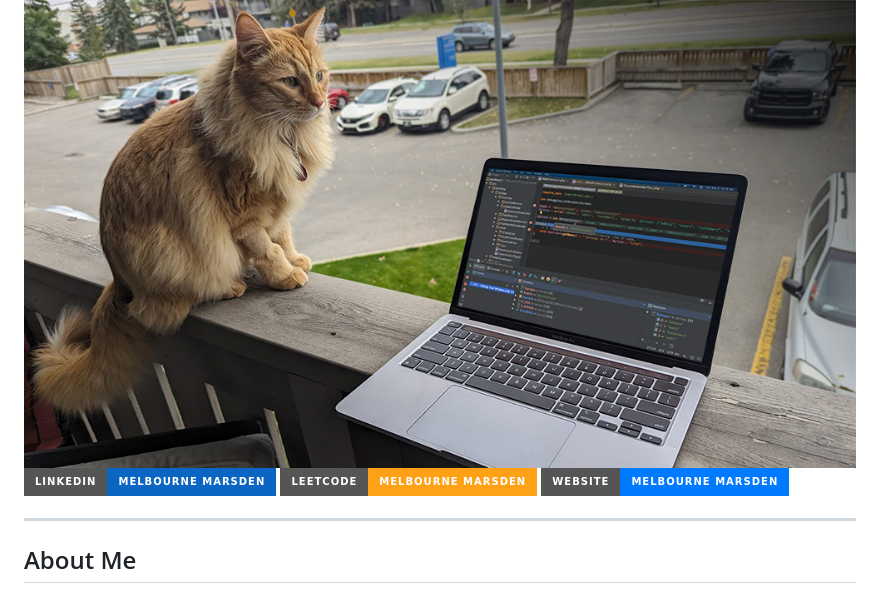
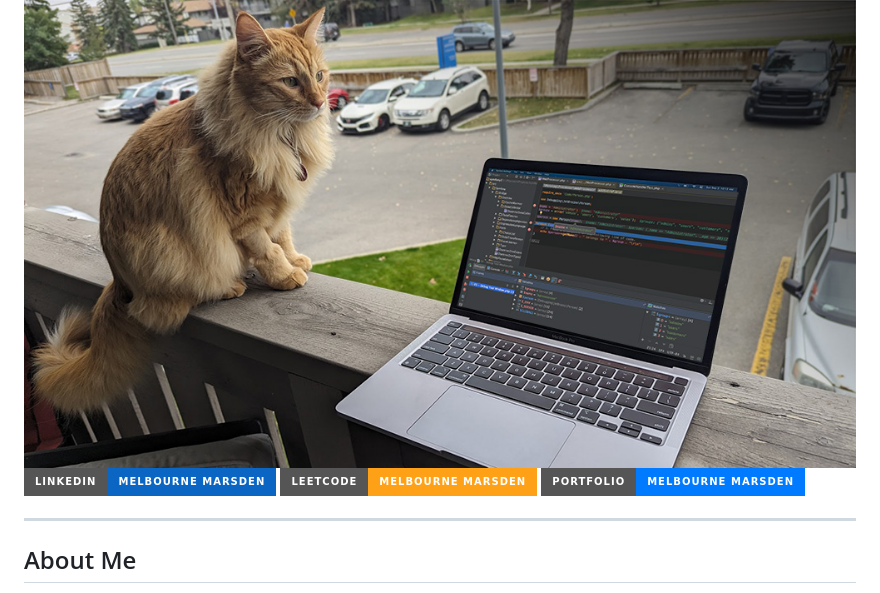
Before and after one commit to mlbrnm/mlbrnm, a Markdown page: README.md, the part around the change. Rendered like a GitHub page; badges without logos.

```diff
--- a/README.md
+++ b/README.md
@@ -3,7 +3,7 @@
 ![Cover Image](cover.jpg)
 [![Static Badge](https://img.shields.io/badge/LinkedIn-Melbourne%20Marsden-%230A66C2?style=for-the-badge&logo=linkedin)](https://www.linkedin.com/in/melbourne-marsden-67677b224/)
 [![Static Badge](https://img.shields.io/badge/LeetCode-Melbourne%20Marsden-%23FFA116?style=for-the-badge&logo=leetcode)](https://leetcode.com/u/melbournemarsden/)
-[![Static Badge](https://img.shields.io/badge/Website-Melbourne%20Marsden-%23007AFF?style=for-the-badge&logo=gnuicecat)](https://melbournemarsden.com/)
+[![Static Badge](https://img.shields.io/badge/Portfolio-Melbourne%20Marsden-%23007AFF?style=for-the-badge&logo=gnuicecat)](https://melbournemarsden.com/)
 
 
 ---
```
